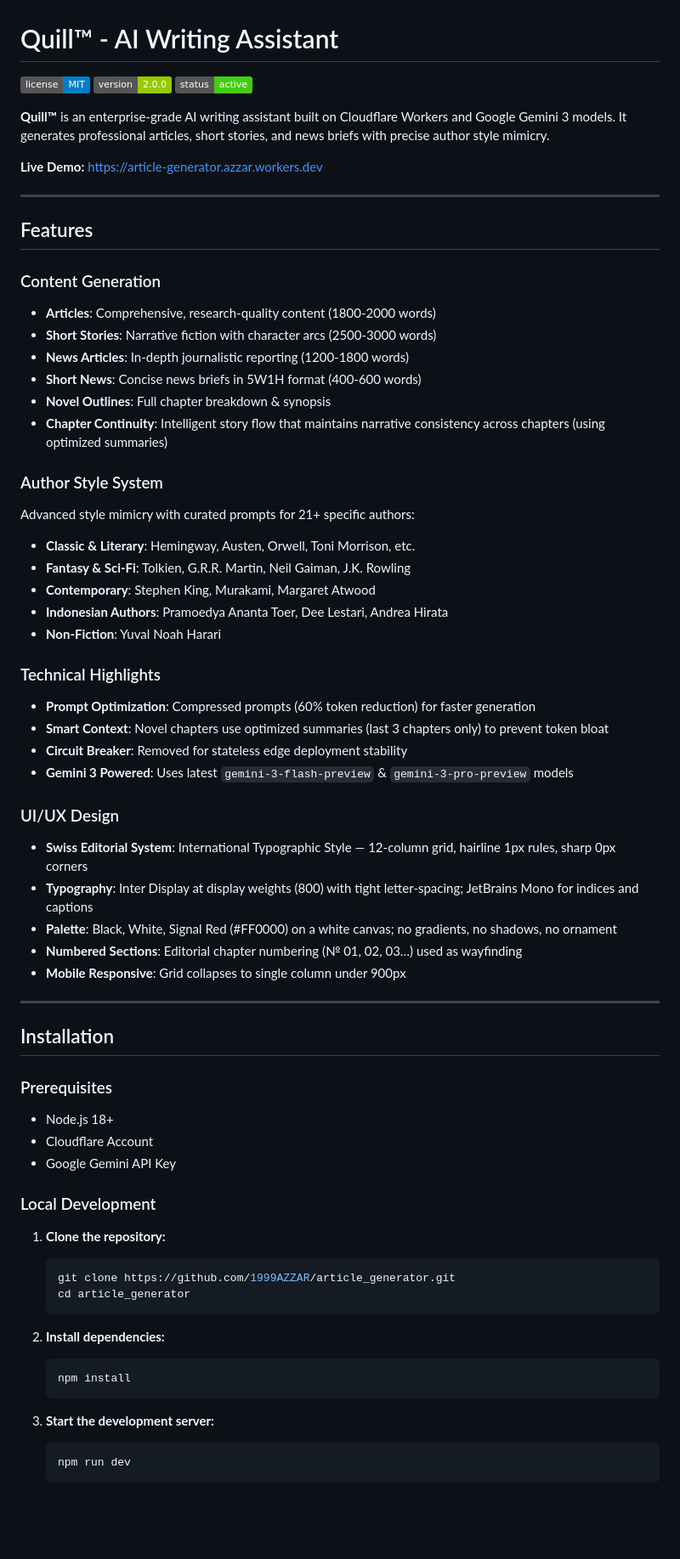
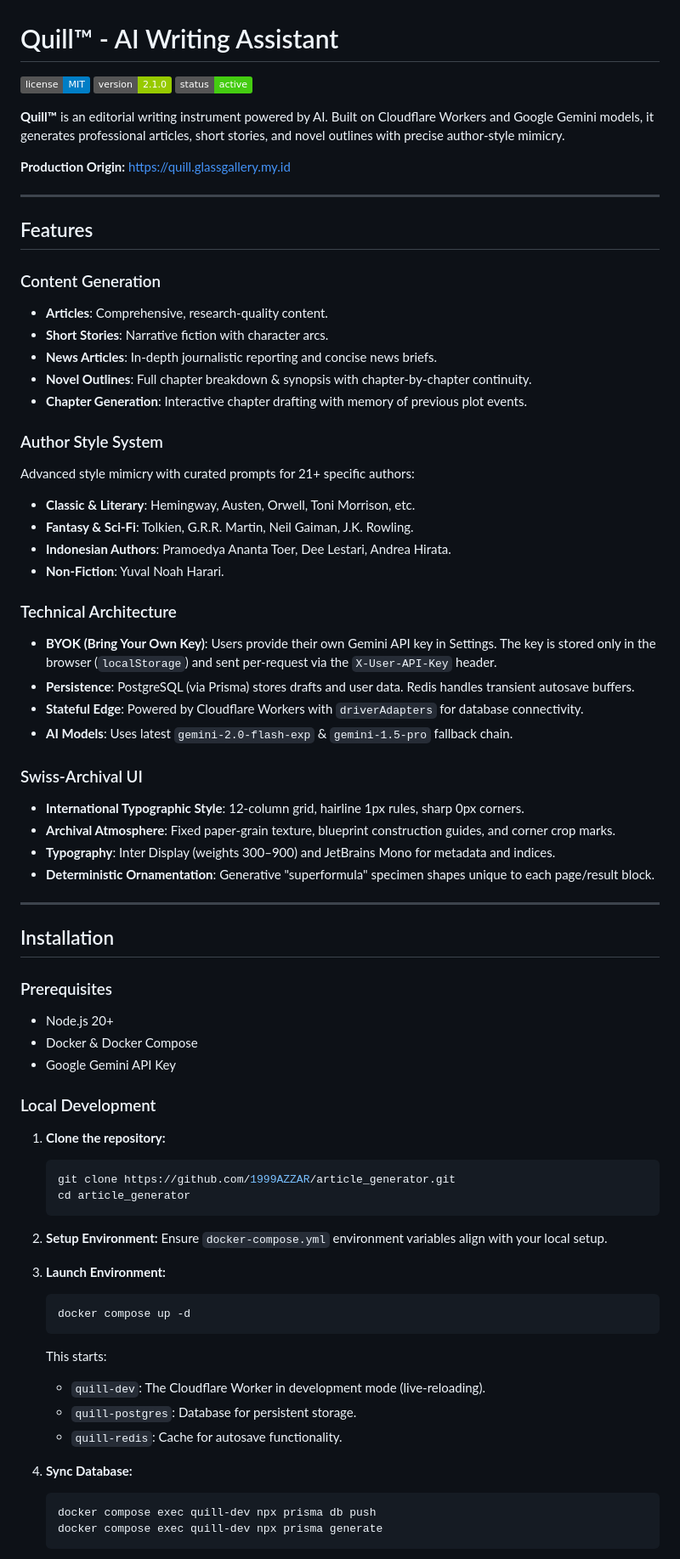
Before and after one commit to 1999AZZAR/article_generator, a Markdown page: README.md, the part around one of its changes. Shown at 85% size. GitHub-like rendering; badges without logos; blank space fills up the shorter version.

Commit message:
docs: update README to reflect v2.1 architecture and UI

````diff
--- a/README.md
+++ b/README.md
@@ -1,53 +1,50 @@
 # Quill™ - AI Writing Assistant
 
 ![License](https://img.shields.io/badge/license-MIT-blue.svg)
-![Version](https://img.shields.io/badge/version-2.0.0-green)
+![Version](https://img.shields.io/badge/version-2.1.0-green)
 ![Status](https://img.shields.io/badge/status-active-success)
 
-**Quill™** is an enterprise-grade AI writing assistant built on Cloudflare Workers and Google Gemini 3 models. It generates professional articles, short stories, and news briefs with precise author style mimicry.
+**Quill™** is an editorial writing instrument powered by AI. Built on Cloudflare Workers and Google Gemini models, it generates professional articles, short stories, and novel outlines with precise author-style mimicry.
 
-**Live Demo:** [https://article-generator.azzar.workers.dev](https://article-generator.azzar.workers.dev)
+**Production Origin:** [https://quill.glassgallery.my.id](https://quill.glassgallery.my.id)
 
 ---
 
 ## Features
 
 ### Content Generation
-- **Articles**: Comprehensive, research-quality content (1800-2000 words)
-- **Short Stories**: Narrative fiction with character arcs (2500-3000 words)
-- **News Articles**: In-depth journalistic reporting (1200-1800 words)
-- **Short News**: Concise news briefs in 5W1H format (400-600 words)
-- **Novel Outlines**: Full chapter breakdown & synopsis
-- **Chapter Continuity**: Intelligent story flow that maintains narrative consistency across chapters (using optimized summaries)
+- **Articles**: Comprehensive, research-quality content.
+- **Short Stories**: Narrative fiction with character arcs.
+- **News Articles**: In-depth journalistic reporting and concise news briefs.
+- **Novel Outlines**: Full chapter breakdown & synopsis with chapter-by-chapter continuity.
+- **Chapter Generation**: Interactive chapter drafting with memory of previous plot events.
 
 ### Author Style System
 Advanced style mimicry with curated prompts for 21+ specific authors:
 - **Classic & Literary**: Hemingway, Austen, Orwell, Toni Morrison, etc.
-- **Fantasy & Sci-Fi**: Tolkien, G.R.R. Martin, Neil Gaiman, J.K. Rowling
-- **Contemporary**: Stephen King, Murakami, Margaret Atwood
-- **Indonesian Authors**: Pramoedya Ananta Toer, Dee Lestari, Andrea Hirata
-- **Non-Fiction**: Yuval Noah Harari
+- **Fantasy & Sci-Fi**: Tolkien, G.R.R. Martin, Neil Gaiman, J.K. Rowling.
+- **Indonesian Authors**: Pramoedya Ananta Toer, Dee Lestari, Andrea Hirata.
+- **Non-Fiction**: Yuval Noah Harari.
 
-### Technical Highlights
-- **Prompt Optimization**: Compressed prompts (60% token reduction) for faster generation
-- **Smart Context**: Novel chapters use optimized summaries (last 3 chapters only) to prevent token bloat
-- **Circuit Breaker**: Removed for stateless edge deployment stability
-- **Gemini 3 Powered**: Uses latest `gemini-3-flash-preview` & `gemini-3-pro-preview` models
+### Technical Architecture
+- **BYOK (Bring Your Own Key)**: Users provide their own Gemini API key in Settings. The key is stored only in the browser (`localStorage`) and sent per-request via the `X-User-API-Key` header.
+- **Persistence**: PostgreSQL (via Prisma) stores drafts and user data. Redis handles transient autosave buffers.
+- **Stateful Edge**: Powered by Cloudflare Workers with `driverAdapters` for database connectivity.
+- **AI Models**: Uses latest `gemini-2.0-flash-exp` & `gemini-1.5-pro` fallback chain.
 
-### UI/UX Design
-- **Swiss Editorial System**: International Typographic Style — 12-column grid, hairline 1px rules, sharp 0px corners
-- **Typography**: Inter Display at display weights (800) with tight letter-spacing; JetBrains Mono for indices and captions
-- **Palette**: Black, White, Signal Red (#FF0000) on a white canvas; no gradients, no shadows, no ornament
-- **Numbered Sections**: Editorial chapter numbering (№ 01, 02, 03…) used as wayfinding
-- **Mobile Responsive**: Grid collapses to single column under 900px
+### Swiss-Archival UI
+- **International Typographic Style**: 12-column grid, hairline 1px rules, sharp 0px corners.
+- **Archival Atmosphere**: Fixed paper-grain texture, blueprint construction guides, and corner crop marks.
+- **Typography**: Inter Display (weights 300–900) and JetBrains Mono for metadata and indices.
+- **Deterministic Ornamentation**: Generative "superformula" specimen shapes unique to each page/result block.
 
 ---
 
 ## Installation
 
 ### Prerequisites
-- Node.js 18+
-- Cloudflare Account
+- Node.js 20+
+- Docker & Docker Compose
 - Google Gemini API Key
 
 ### Local Development
@@ -58,12 +55,20 @@ Advanced style mimicry with curated prompts for 21+ specific authors:
    cd article_generator
    ```
 
-2. **Install dependencies:**
+2. **Setup Environment:**
+   Ensure `docker-compose.yml` environment variables align with your local setup.
+
+3. **Launch Environment:**
    ```bash
-   npm install
+   docker compose up -d
    ```
+   This starts:
+   - `quill-dev`: The Cloudflare Worker in development mode (live-reloading).
+   - `quill-postgres`: Database for persistent storage.
+   - `quill-redis`: Cache for autosave functionality.
 
-3. **Start the development server:**
+4. **Sync Database:**
    ```bash
-   npm run dev
+   docker compose exec quill-dev npx prisma db push
+   docker compose exec quill-dev npx prisma generate
    ```
````
Also changed, not shown: other parts of README.md (+15 -40 lines).
